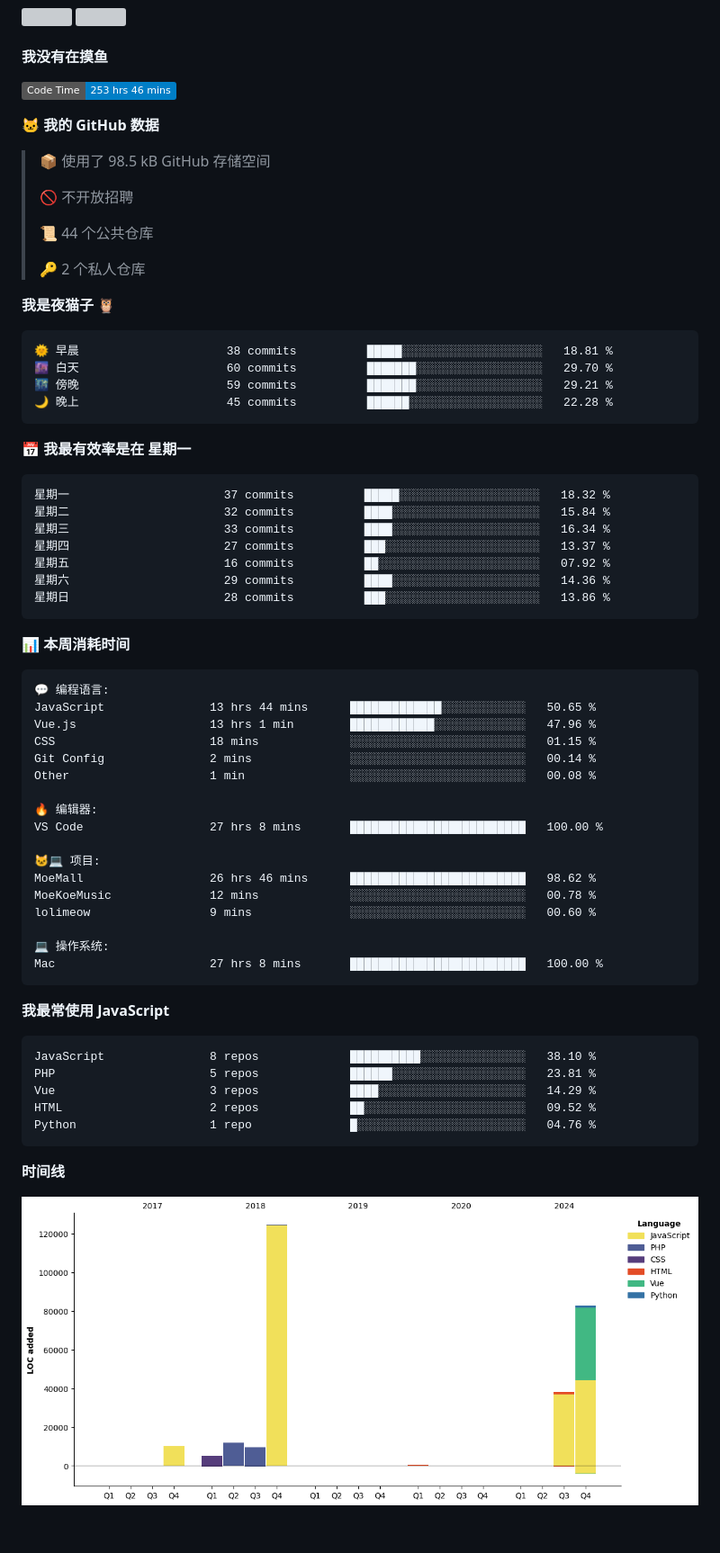
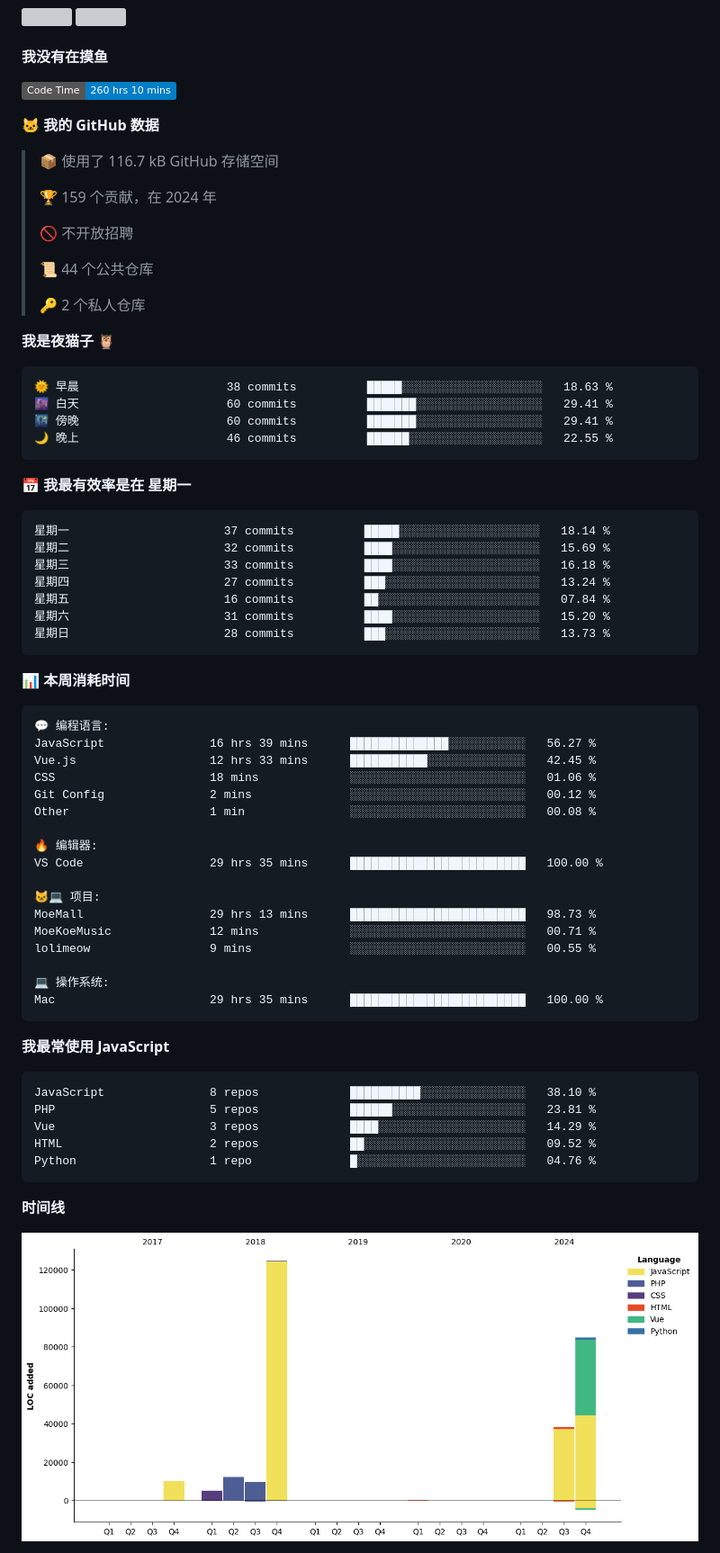
Before and after one commit to iAJue/iAjue, a Markdown page: README.md, the part around one of its changes. Shown at 90% size. Rendered like a GitHub page; pictures changed too: assets/bar_graph.png; badges without logos; blank space fills up the shorter version; grey boxes are pictures that could not be loaded.

Commit message:
我又在写代码了

````diff
--- a/README.md
+++ b/README.md
@@ -59,11 +59,13 @@ Here are some ideas to get you started:
 #### 我没有在摸鱼
 
 <!--START_SECTION:waka-->
-![Code Time](http://img.shields.io/badge/Code%20Time-253%20hrs%2046%20mins-blue)
+![Code Time](http://img.shields.io/badge/Code%20Time-260%20hrs%2010%20mins-blue)
 
 **🐱 我的 GitHub 数据**
 
-> 📦  使用了 98.5 kB GitHub 存储空间
+> 📦  使用了 116.7 kB GitHub 存储空间
+ >
+> 🏆 159 个贡献，在 2024 年
  >
 > 🚫 不开放招聘
  >
@@ -74,21 +76,21 @@ Here are some ideas to get you started:
 **我是夜猫子 🦉**
 
 ```text
-🌞 早晨                     38 commits          █████░░░░░░░░░░░░░░░░░░░░   18.81 %
-🌆 白天                     60 commits          ███████░░░░░░░░░░░░░░░░░░   29.70 %
-🌃 傍晚                     59 commits          ███████░░░░░░░░░░░░░░░░░░   29.21 %
-🌙 晚上                     45 commits          ██████░░░░░░░░░░░░░░░░░░░   22.28 %
+🌞 早晨                     38 commits          █████░░░░░░░░░░░░░░░░░░░░   18.63 %
+🌆 白天                     60 commits          ███████░░░░░░░░░░░░░░░░░░   29.41 %
+🌃 傍晚                     60 commits          ███████░░░░░░░░░░░░░░░░░░   29.41 %
+🌙 晚上                     46 commits          ██████░░░░░░░░░░░░░░░░░░░   22.55 %
 ```
 📅 **我最有效率是在 星期一**
 
 ```text
-星期一                      37 commits          █████░░░░░░░░░░░░░░░░░░░░   18.32 %
-星期二                      32 commits          ████░░░░░░░░░░░░░░░░░░░░░   15.84 %
-星期三                      33 commits          ████░░░░░░░░░░░░░░░░░░░░░   16.34 %
-星期四                      27 commits          ███░░░░░░░░░░░░░░░░░░░░░░   13.37 %
-星期五                      16 commits          ██░░░░░░░░░░░░░░░░░░░░░░░   07.92 %
-星期六                      29 commits          ████░░░░░░░░░░░░░░░░░░░░░   14.36 %
-星期日                      28 commits          ███░░░░░░░░░░░░░░░░░░░░░░   13.86 %
+星期一                      37 commits          █████░░░░░░░░░░░░░░░░░░░░   18.14 %
+星期二                      32 commits          ████░░░░░░░░░░░░░░░░░░░░░   15.69 %
+星期三                      33 commits          ████░░░░░░░░░░░░░░░░░░░░░   16.18 %
+星期四                      27 commits          ███░░░░░░░░░░░░░░░░░░░░░░   13.24 %
+星期五                      16 commits          ██░░░░░░░░░░░░░░░░░░░░░░░   07.84 %
+星期六                      31 commits          ████░░░░░░░░░░░░░░░░░░░░░   15.20 %
+星期日                      28 commits          ███░░░░░░░░░░░░░░░░░░░░░░   13.73 %
 ```
 
 
@@ -96,22 +98,22 @@ Here are some ideas to get you started:
 
 ```text
 💬 编程语言:
-JavaScript               13 hrs 44 mins      █████████████░░░░░░░░░░░░   50.65 %
-Vue.js                   13 hrs 1 min        ████████████░░░░░░░░░░░░░   47.96 %
-CSS                      18 mins             ░░░░░░░░░░░░░░░░░░░░░░░░░   01.15 %
-Git Config               2 mins              ░░░░░░░░░░░░░░░░░░░░░░░░░   00.14 %
+JavaScript               16 hrs 39 mins      ██████████████░░░░░░░░░░░   56.27 %
+Vue.js                   12 hrs 33 mins      ███████████░░░░░░░░░░░░░░   42.45 %
+CSS                      18 mins             ░░░░░░░░░░░░░░░░░░░░░░░░░   01.06 %
+Git Config               2 mins              ░░░░░░░░░░░░░░░░░░░░░░░░░   00.12 %
 Other                    1 min               ░░░░░░░░░░░░░░░░░░░░░░░░░   00.08 %
 
 🔥 编辑器:
-VS Code                  27 hrs 8 mins       █████████████████████████   100.00 %
+VS Code                  29 hrs 35 mins      █████████████████████████   100.00 %
 
 🐱‍💻 项目:
-MoeMall                  26 hrs 46 mins      █████████████████████████   98.62 %
-MoeKoeMusic              12 mins             ░░░░░░░░░░░░░░░░░░░░░░░░░   00.78 %
-lolimeow                 9 mins              ░░░░░░░░░░░░░░░░░░░░░░░░░   00.60 %
+MoeMall                  29 hrs 13 mins      █████████████████████████   98.73 %
+MoeKoeMusic              12 mins             ░░░░░░░░░░░░░░░░░░░░░░░░░   00.71 %
+lolimeow                 9 mins              ░░░░░░░░░░░░░░░░░░░░░░░░░   00.55 %
 
 💻 操作系统:
-Mac                      27 hrs 8 mins       █████████████████████████   100.00 %
+Mac                      29 hrs 35 mins      █████████████████████████   100.00 %
 ```
 
 **我最常使用 JavaScript**
````
Also changed, not shown: other parts of README.md (+1 -1 lines).
